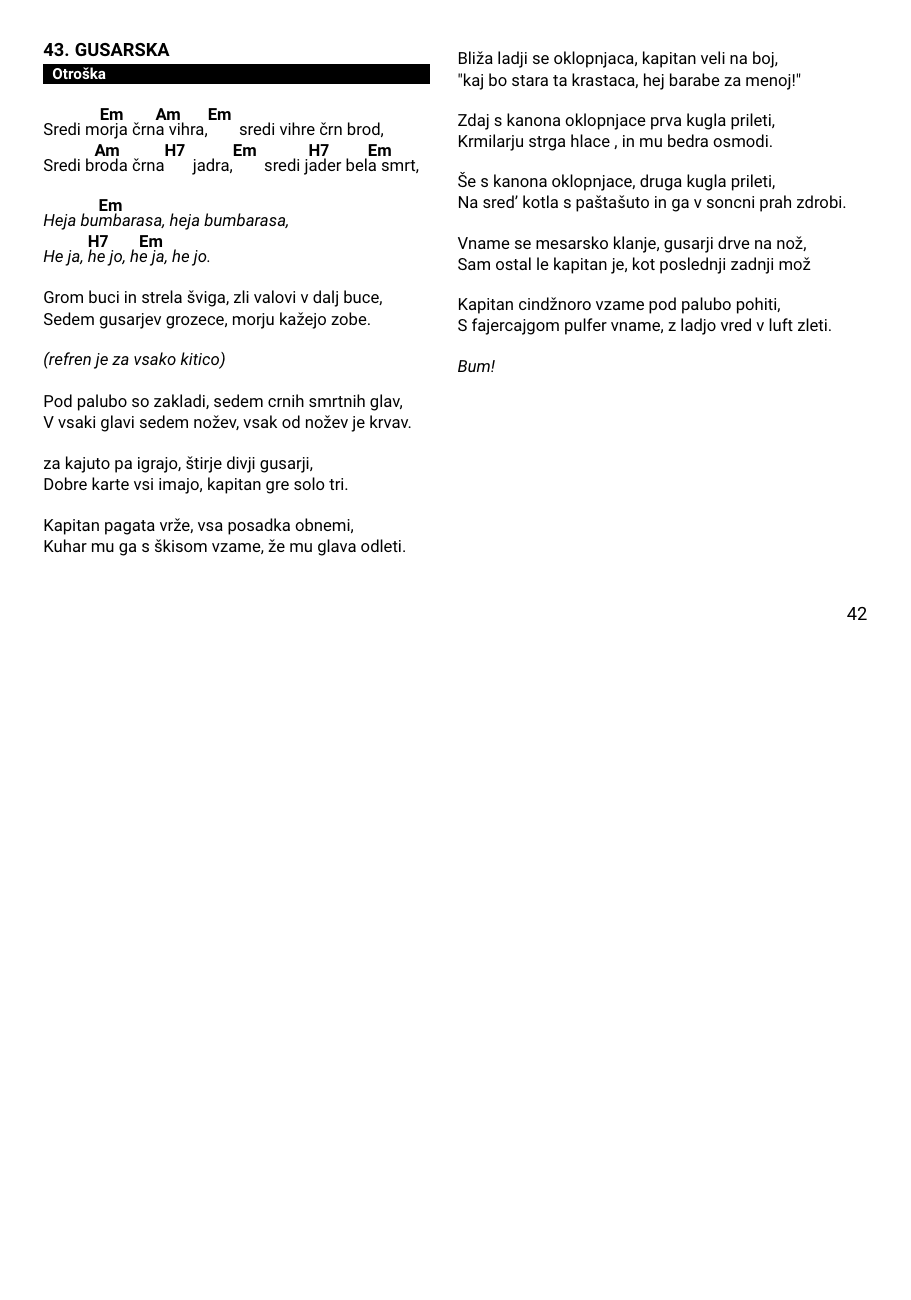
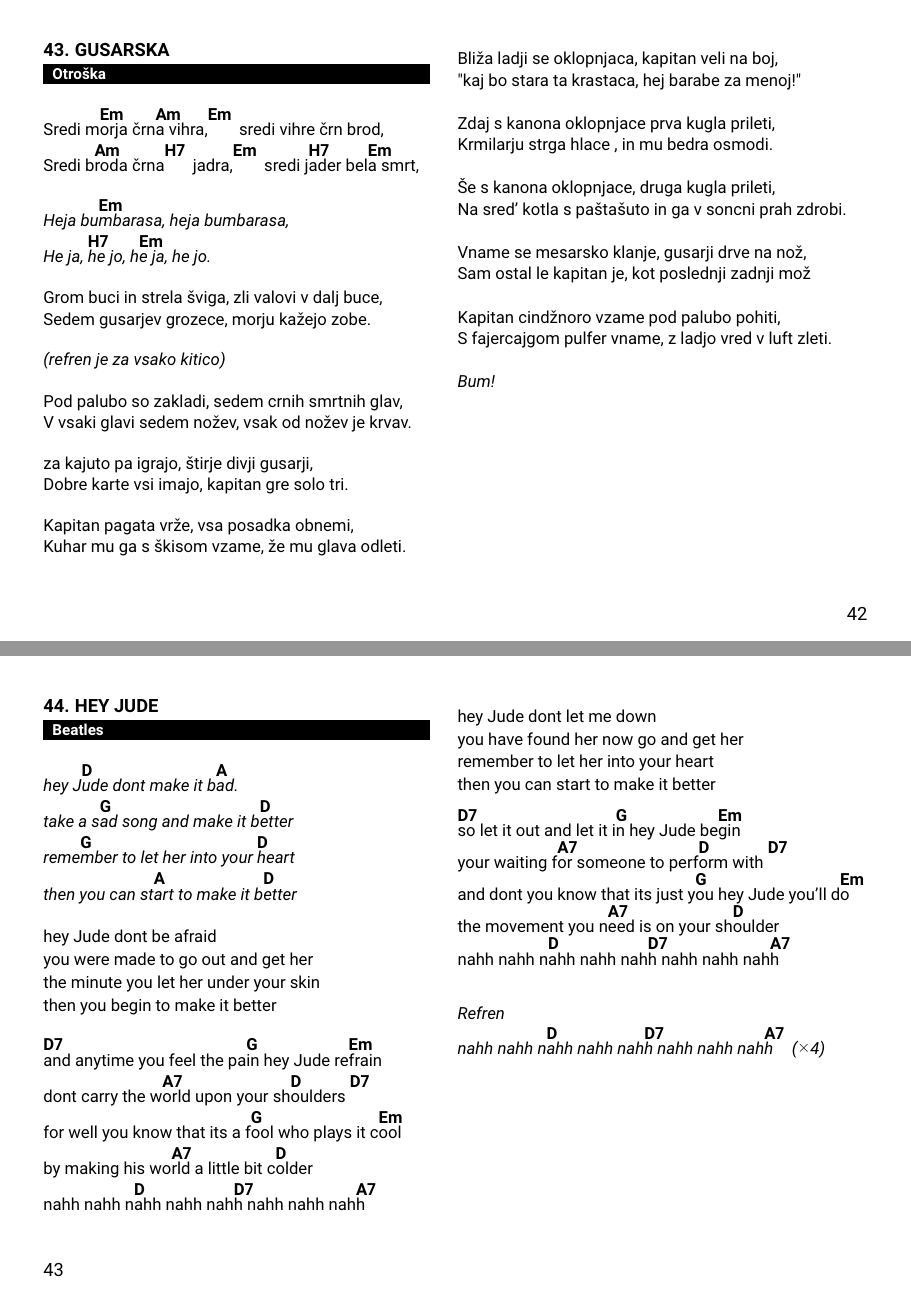
Before and after one commit to dejanmeznarc/pesmarica, a LaTeX book (src/main.tex, which reads src/pesmi.tex): page 44 of 46 before the commit and pages 44 and 45 of 47 after it, the two joined at a grey line, the shorter picture padded with empty space. Compiled offline with pdfLaTeX.

Commit message:
Hey jude

```diff
--- a/src/pesmi.tex
+++ b/src/pesmi.tex
@@ -1745,3 +1745,46 @@
         Bum!
     \endchorus
 \endsong
+
+
+\beginsong{Hey Jude}[by={Beatles}]
+    \beginchorus
+        hey J\[D]ude dont make it b\[A]ad.
+        take a s\[G]ad song and make it b\[D]etter
+        reme\[G]mber to let her into your \[D]heart
+        then you can st\[A]art to make it b\[D]etter
+    \endchorus
+    \beginverse\baselineskip=15pt
+        hey Jude dont be afraid
+        you were made to go out and get her
+        the minute you let her under your skin
+        then you begin to make it better
+    \endverse
+    \beginverse
+        \[D7]and anytime you feel the pa\[G]in hey Jude re\[Em]frain
+        dont carry the w\[A7]orld upon your sh\[D]oulders \[D7]
+        for well you know that its a f\[G]ool who plays it c\[Em]ool
+        by making his wo\[A7]rld a little bit c\[D]older
+        nahh nahh n\[D]ahh nahh nah\[D7]h nahh nahh nah\[A7]h
+    \endverse
+    \beginverse\baselineskip=15pt
+        hey Jude dont let me down
+        you have found her now go and get her
+        remember to let her into your heart
+        then you can start to make it better
+    \endverse
+    \beginverse\baselineskip=15pt
+        \[D7]so let it out and let it i\[G]n hey Jude be\[Em]gin
+        your waiting f\[A7]or someone to perf\[D]orm with \[D7]
+        and dont you know that its just y\[G]ou hey Jude you'll d\[Em]o
+        the movement you n\[A7]eed is on your sh\[D]oulder
+        nahh nahh n\[D]ahh nahh nah\[D7]h nahh nahh nah\[A7]h
+    \endverse
+
+    \beginchorus
+        Refren
+        nahh nahh n\[D]ahh nahh nah\[D7]h nahh nahh nah\[A7]h \rep{4}
+    \endchorus
+
+
+\endsong
```
